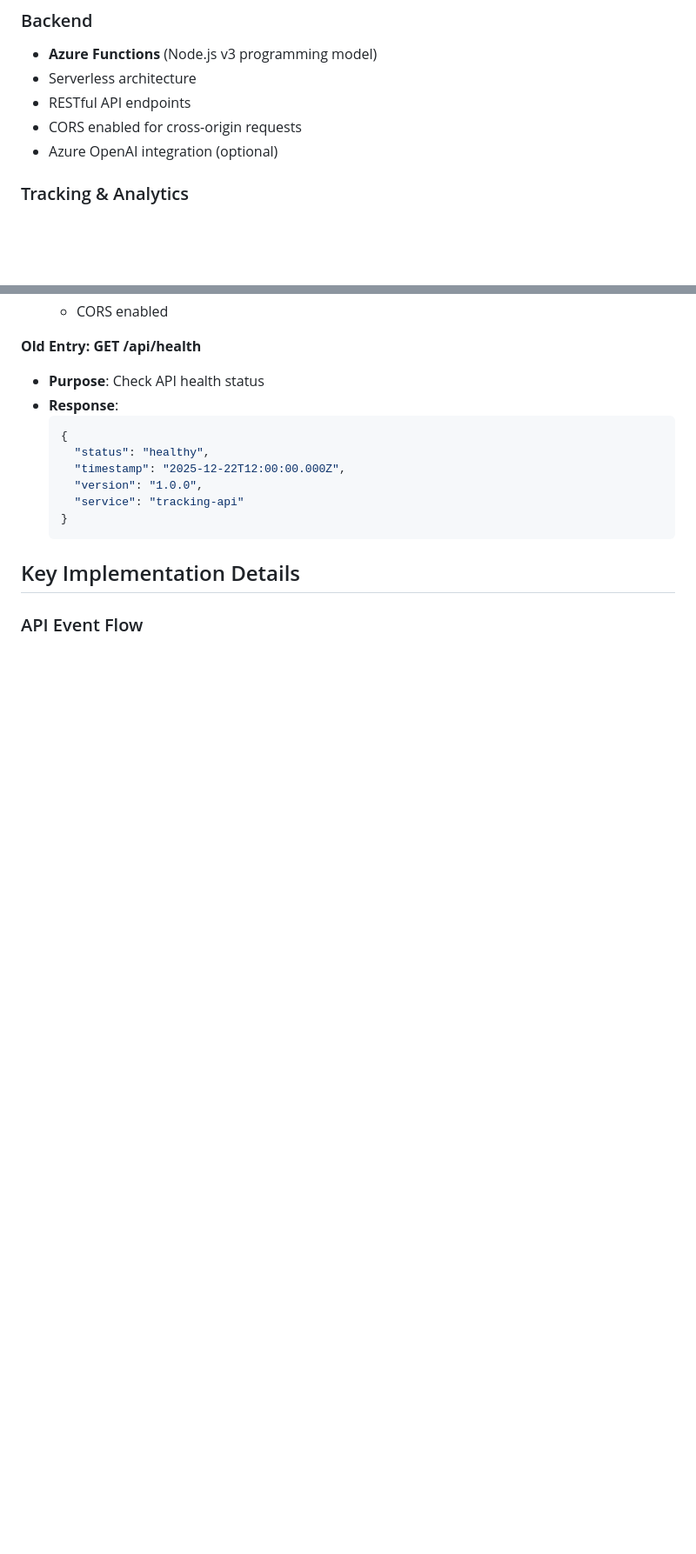
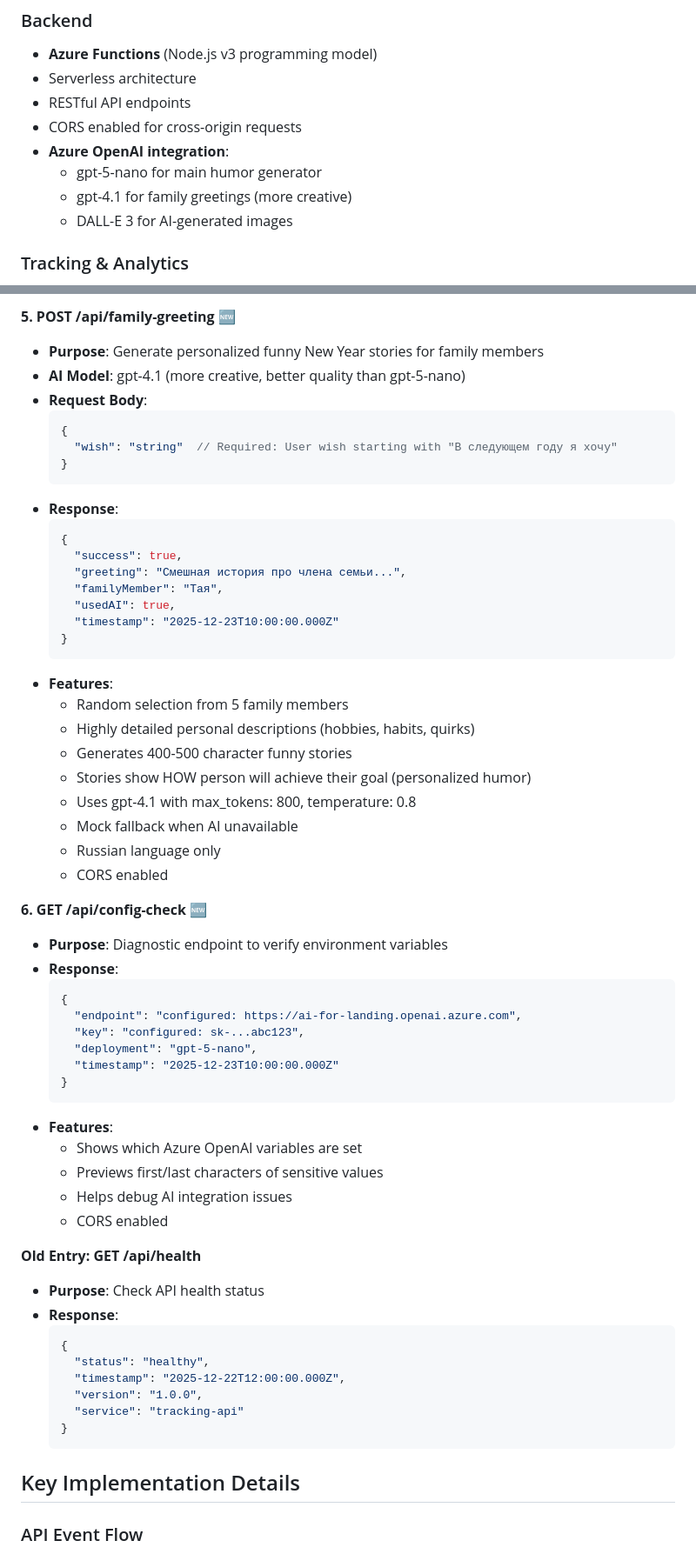
Before and after one commit to Kaburum/tracking-test-landing, a Markdown page: PROJECT_CONTEXT.md, 2 parts joined by grey strips. Shown: that part at 87% size. Rendered like a GitHub page; blank space fills up the shorter version.

Commit message:
Update PROJECT_CONTEXT.md with family greetings page and latest features

````diff
--- a/PROJECT_CONTEXT.md
+++ b/PROJECT_CONTEXT.md
@@ -43,7 +53,10 @@ tracking-test-landing/
 - Serverless architecture
 - RESTful API endpoints
 - CORS enabled for cross-origin requests
-- Azure OpenAI integration (optional)
+- **Azure OpenAI integration**:
+  - gpt-5-nano for main humor generator
+  - gpt-4.1 for family greetings (more creative)
+  - DALL-E 3 for AI-generated images
 
 ### Tracking & Analytics
 - **Bing UET (Universal Event Tracking)** integration
@@ -176,3 +233,47 @@ tracking-test-landing/
+**5. POST /api/family-greeting** 🆕
+- **Purpose**: Generate personalized funny New Year stories for family members
+- **AI Model**: gpt-4.1 (more creative, better quality than gpt-5-nano)
+- **Request Body**:
+  ```json
+  {
+    "wish": "string"  // Required: User wish starting with "В следующем году я хочу"
+  }
+  ```
+- **Response**:
+  ```json
+  {
+    "success": true,
+    "greeting": "Смешная история про члена семьи...",
+    "familyMember": "Тая",
+    "usedAI": true,
+    "timestamp": "2025-12-23T10:00:00.000Z"
+  }
+  ```
+- **Features**:
+  - Random selection from 5 family members
+  - Highly detailed personal descriptions (hobbies, habits, quirks)
+  - Generates 400-500 character funny stories
+  - Stories show HOW person will achieve their goal (personalized humor)
+  - Uses gpt-4.1 with max_tokens: 800, temperature: 0.8
+  - Mock fallback when AI unavailable
+  - Russian language only
+  - CORS enabled
+
+**6. GET /api/config-check** 🆕
+- **Purpose**: Diagnostic endpoint to verify environment variables
+- **Response**:
+  ```json
+  {
+    "endpoint": "configured: https://ai-for-landing.openai.azure.com",
+    "key": "configured: sk-...abc123",
+    "deployment": "gpt-5-nano",
+    "timestamp": "2025-12-23T10:00:00.000Z"
+  }
+  ```
+- **Features**:
+  - Shows which Azure OpenAI variables are set
+  - Previews first/last characters of sensitive values
+  - Helps debug AI integration issues
   - CORS enabled
 
 **Old Entry: GET /api/health**
````
Also changed, not shown: other parts of PROJECT_CONTEXT.md (+91 -18 lines).
